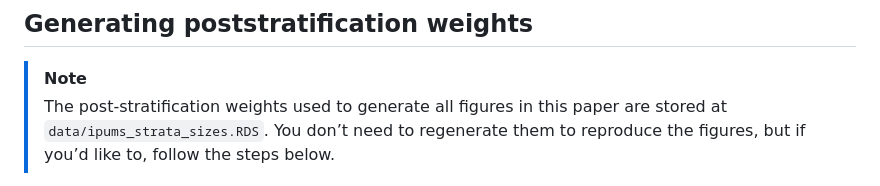
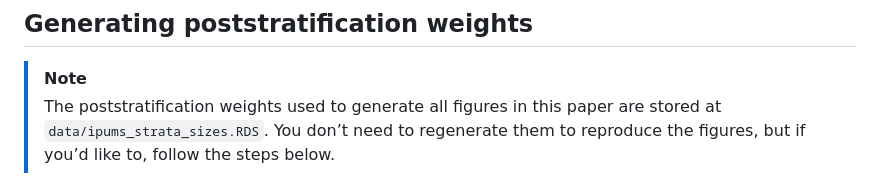
Before and after one commit to jennahgosciak/adaptive_conjoint, a Markdown page: README.md, the part around the change. Drawn GitHub-style.

```diff
--- a/README.md
+++ b/README.md
@@ -48,7 +48,7 @@ docker run --rm -v ./figures:/adaptive_conjoint/figures/ djmolitor/adaptive_conj
 ## Generating poststratification weights
 
 > [!NOTE]
-> The post‑stratification weights used to generate all figures in this paper
+> The poststratification weights used to generate all figures in this paper
 > are stored at `data/ipums_strata_sizes.RDS`. You don’t need to regenerate
 > them to reproduce the figures, but if you’d like to, follow the steps below.
 
```
